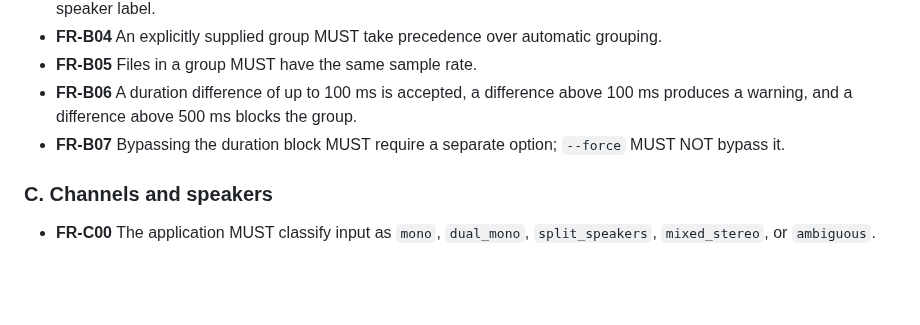
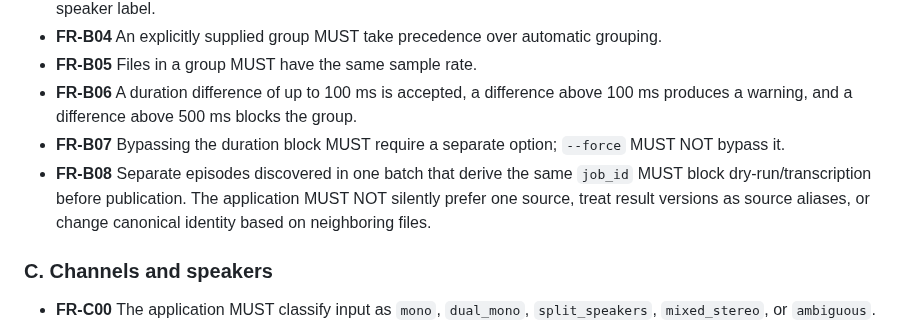
Before and after one commit to Polikles/ewp-TTS-Whisper, a Markdown page: docs/02-requirements.md, the part around the change. GitHub-like rendering; blank space fills up the shorter version.

Commit message:
docs(grouping): specify ambiguous identity guard

```diff
--- a/docs/02-requirements.md
+++ b/docs/02-requirements.md
@@ -27,6 +27,7 @@ The words **MUST**, **MUST NOT**, **SHOULD**, and **MAY** are normative.
 - **FR-B05** Files in a group MUST have the same sample rate.
 - **FR-B06** A duration difference of up to 100 ms is accepted, a difference above 100 ms produces a warning, and a difference above 500 ms blocks the group.
 - **FR-B07** Bypassing the duration block MUST require a separate option; `--force` MUST NOT bypass it.
+- **FR-B08** Separate episodes discovered in one batch that derive the same `job_id` MUST block dry-run/transcription before publication. The application MUST NOT silently prefer one source, treat result versions as source aliases, or change canonical identity based on neighboring files.
 
 ### C. Channels and speakers
 
```
Also changed, not shown: docs/20-mvp-requirements-traceability.md (+1 -0 lines), docs/99-roadmap-v2.md (+3 -0 lines).
